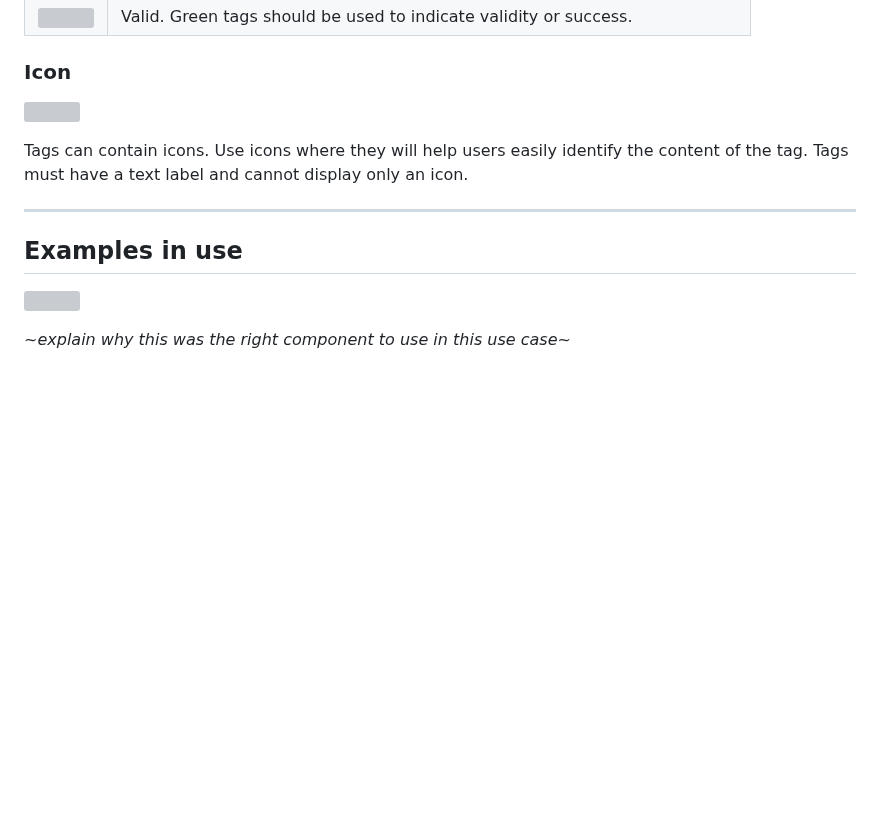
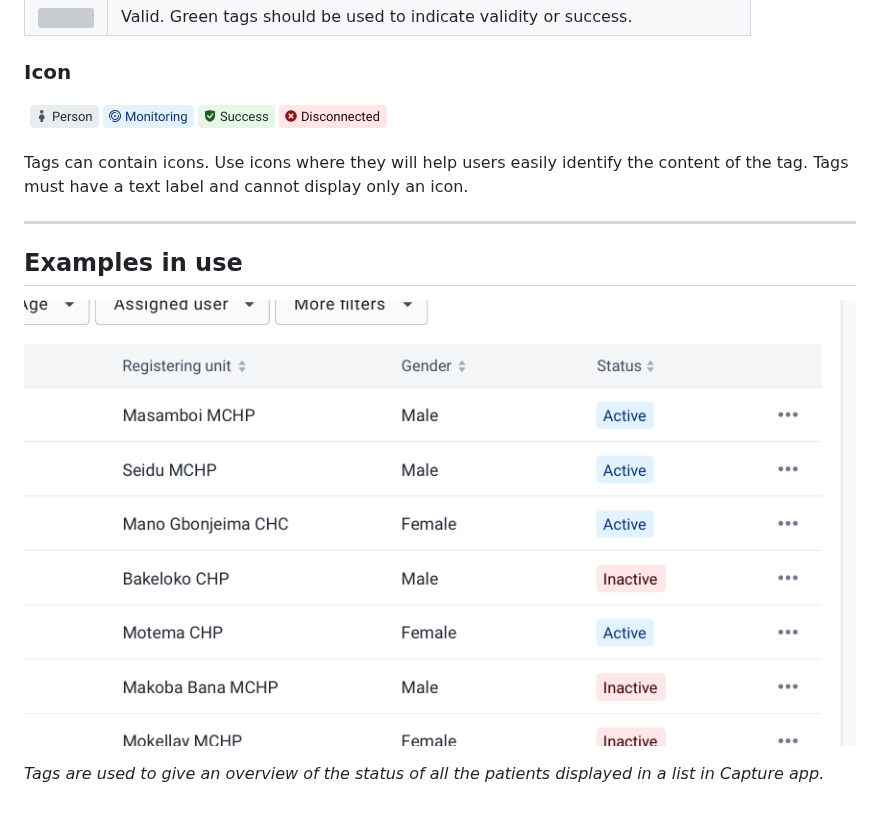
Before and after one commit to dhis2/design-system, a Markdown page: atoms/badge.md, the part around the change. Rendered like a GitHub page; pictures changed too: images/tag/tag-ex-2.png (added), images/tag/tag-icons.png (added); blank space fills up the shorter version; grey boxes are pictures that could not be loaded.

Commit message:
docs: add tag examples

```diff
--- a/atoms/badge.md
+++ b/atoms/badge.md
@@ -50,7 +50,7 @@ Tags are available in four different colors. The color of a tag depends on its c
 
 ### Icon
 
-![](../images/tag/tag-icon.png)
+![](../images/tag/tag-icons.png)
 
 Tags can contain icons. Use icons where they will help users easily identify the content of the tag. Tags must have a text label and cannot display only an icon.
 
@@ -58,6 +58,6 @@ Tags can contain icons. Use icons where they will help users easily identify the
 
 ## Examples in use
 
-![](../images/-example.png)
+![](../images/tag/tag-ex-2.png)
 
-*~explain why this was the right component to use in this use case~*
+*Tags are used to give an overview of the status of all the patients displayed in a list in Capture app.*
```
